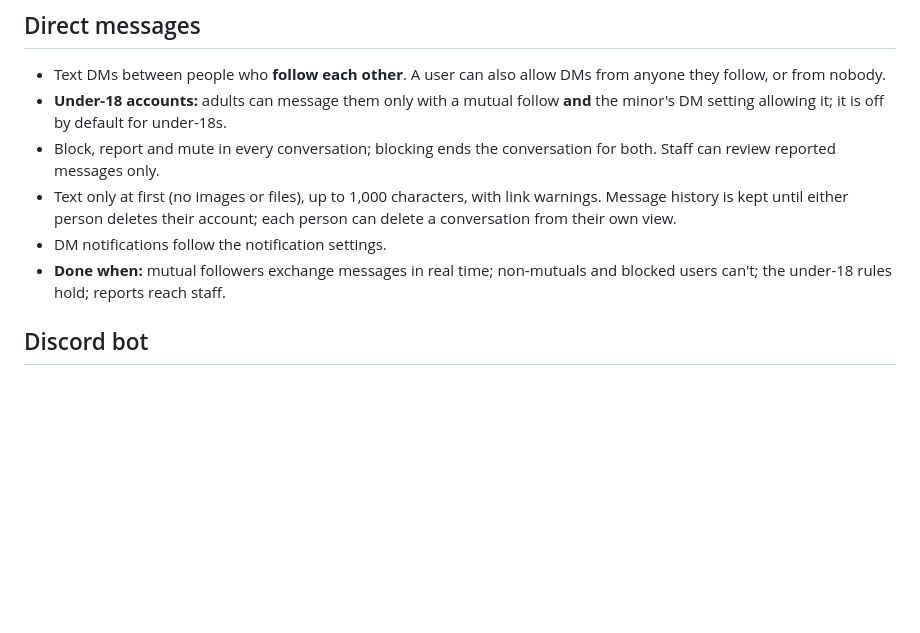
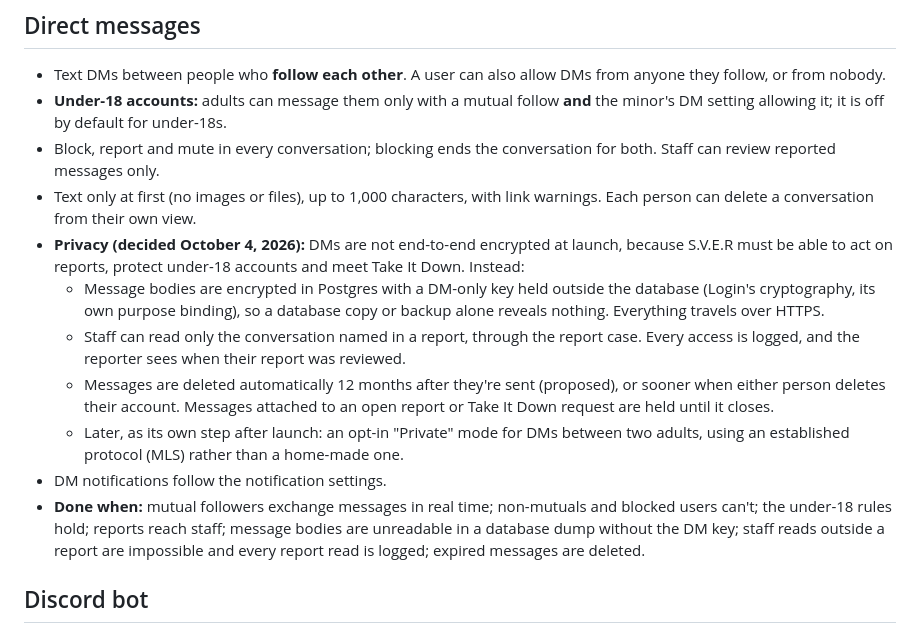
Before and after one commit to S-V-E-R/S.V.E.R, a Markdown page: docs/COMMUNITY.md, the part around the change. GitHub-like rendering; blank space fills up the shorter version.

Commit message:
COMMUNITY.md: DM privacy (server-side encryption, report-only staff access, 12-month retention) (#29)
Claude-Session: https://claude.ai/code/session_01WqJBmv4uMnreyheK5t7vpg

Co-authored-by: Claude <noreply@anthropic.com>

```diff
--- a/docs/COMMUNITY.md
+++ b/docs/COMMUNITY.md
@@ -70,9 +70,14 @@ Carried over from legacy: each faction has its own bot persona, and a neutral on
 - Text DMs between people who **follow each other**. A user can also allow DMs from anyone they follow, or from nobody.
 - **Under-18 accounts:** adults can message them only with a mutual follow **and** the minor's DM setting allowing it; it is off by default for under-18s.
 - Block, report and mute in every conversation; blocking ends the conversation for both. Staff can review reported messages only.
-- Text only at first (no images or files), up to 1,000 characters, with link warnings. Message history is kept until either person deletes their account; each person can delete a conversation from their own view.
+- Text only at first (no images or files), up to 1,000 characters, with link warnings. Each person can delete a conversation from their own view.
+- **Privacy (decided October 4, 2026):** DMs are not end-to-end encrypted at launch, because S.V.E.R must be able to act on reports, protect under-18 accounts and meet Take It Down. Instead:
+  - Message bodies are encrypted in Postgres with a DM-only key held outside the database (Login's cryptography, its own purpose binding), so a database copy or backup alone reveals nothing. Everything travels over HTTPS.
+  - Staff can read only the conversation named in a report, through the report case. Every access is logged, and the reporter sees when their report was reviewed.
+  - Messages are deleted automatically 12 months after they're sent (proposed), or sooner when either person deletes their account. Messages attached to an open report or Take It Down request are held until it closes.
+  - Later, as its own step after launch: an opt-in "Private" mode for DMs between two adults, using an established protocol (MLS) rather than a home-made one.
 - DM notifications follow the notification settings.
-- **Done when:** mutual followers exchange messages in real time; non-mutuals and blocked users can't; the under-18 rules hold; reports reach staff.
+- **Done when:** mutual followers exchange messages in real time; non-mutuals and blocked users can't; the under-18 rules hold; reports reach staff; message bodies are unreadable in a database dump without the DM key; staff reads outside a report are impossible and every report read is logged; expired messages are deleted.
 
 ## Discord bot
 
```
